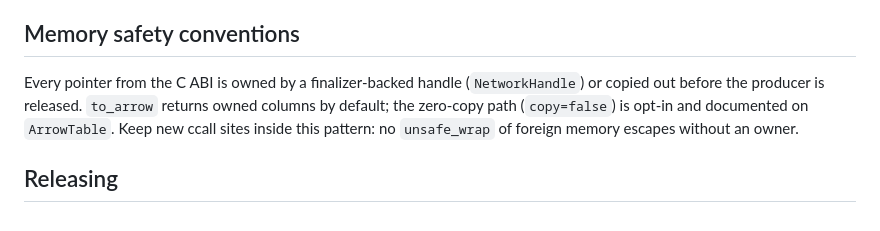
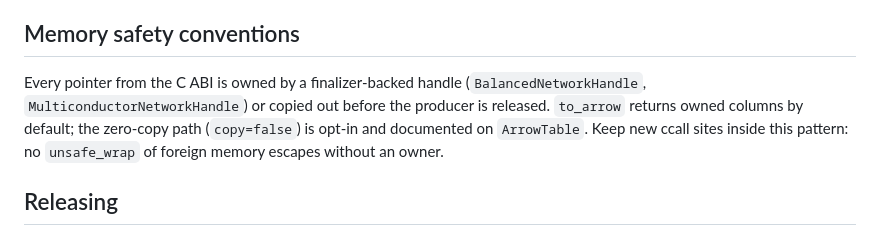
Before and after one commit to eigenergy/PowerIO.jl, a Markdown page: CONTRIBUTING.md, the part around the change. Drawn GitHub-style.

```diff
--- a/CONTRIBUTING.md
+++ b/CONTRIBUTING.md
@@ -30,7 +30,7 @@ two changes back to back. The ABI history is in powerio's
 ## Memory safety conventions
 
 Every pointer from the C ABI is owned by a finalizer-backed handle
-(`NetworkHandle`) or copied out before the producer is released. `to_arrow`
+(`BalancedNetworkHandle`, `MulticonductorNetworkHandle`) or copied out before the producer is released. `to_arrow`
 returns owned columns by default; the zero-copy path (`copy=false`) is opt-in
 and documented on `ArrowTable`. Keep new ccall sites inside this pattern:
 no `unsafe_wrap` of foreign memory escapes without an owner.
```
Also changed, not shown: CHANGELOG.md (+1 -1 lines).
